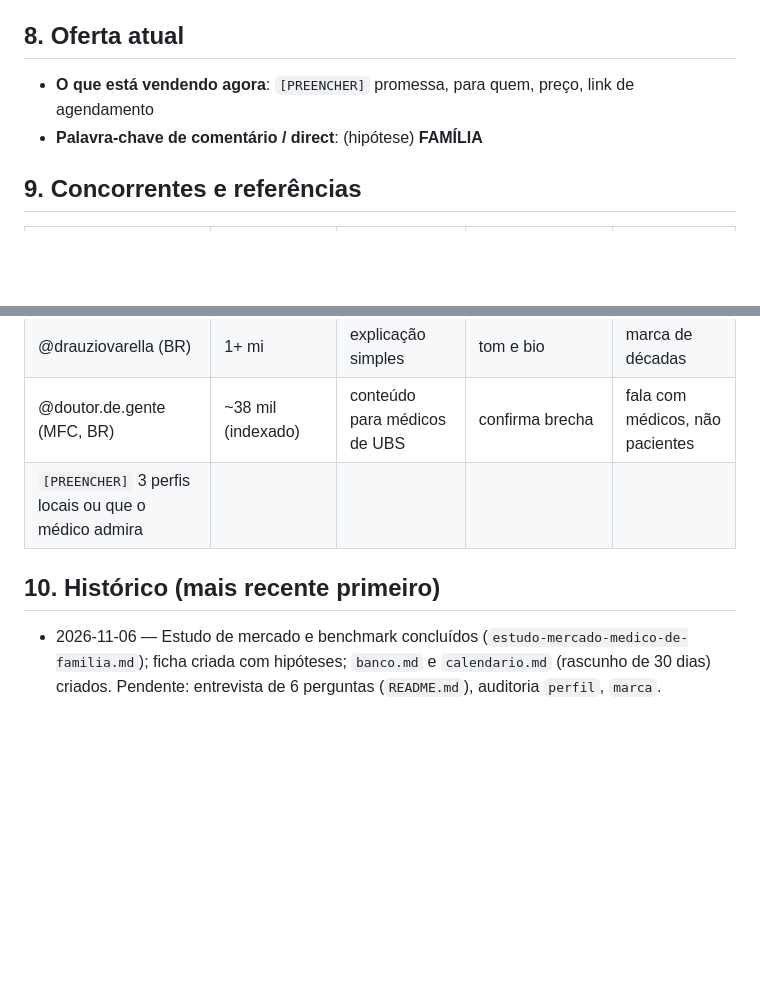
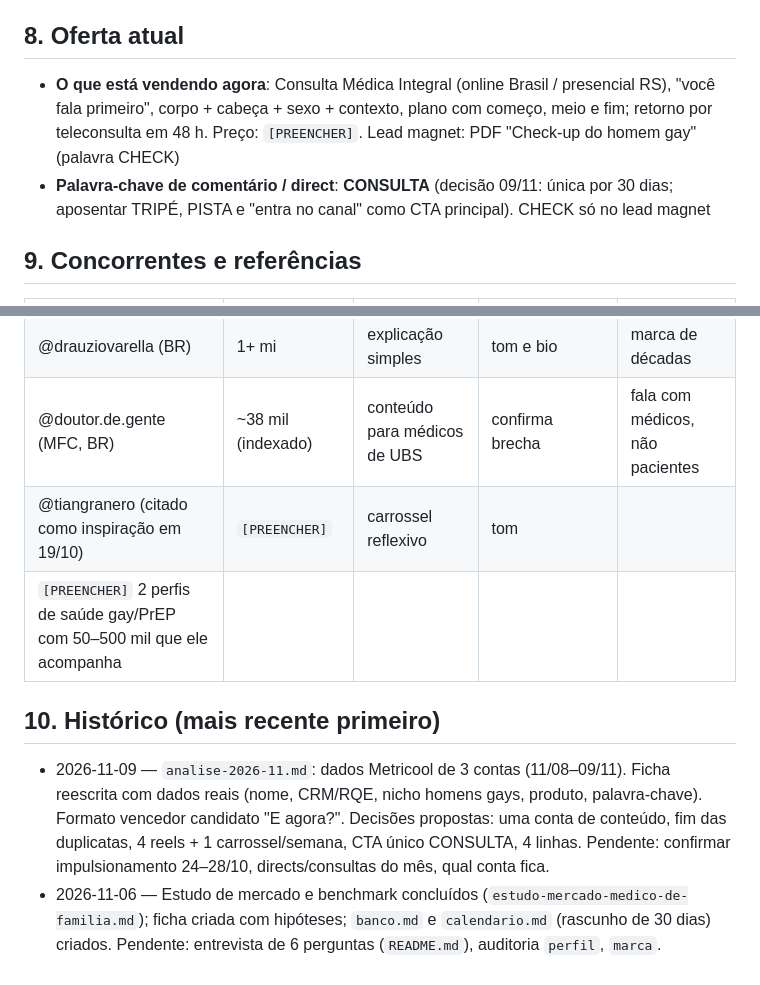
Before and after one commit to eduardopostal-mfc/universidade-plataform, a Markdown page: agencia/cliente.md, 2 parts joined by grey strips. GitHub-like rendering; blank space fills up the shorter version.

```diff
--- a/agencia/cliente.md
+++ b/agencia/cliente.md
@@ -64,7 +65,7 @@
 
 ## 8. Oferta atual
-- **O que está vendendo agora**: `[PREENCHER]` promessa, para quem, preço, link de agendamento
-- **Palavra-chave de comentário / direct**: (hipótese) **FAMÍLIA**
+- **O que está vendendo agora**: Consulta Médica Integral (online Brasil / presencial RS), "você fala primeiro", corpo + cabeça + sexo + contexto, plano com começo, meio e fim; retorno por teleconsulta em 48 h. Preço: `[PREENCHER]`. Lead magnet: PDF "Check-up do homem gay" (palavra CHECK)
+- **Palavra-chave de comentário / direct**: **CONSULTA** (decisão 09/11: única por 30 dias; aposentar TRIPÉ, PISTA e "entra no canal" como CTA principal). CHECK só no lead magnet
 
 ## 9. Concorrentes e referências
 | @ | Seguidores (aprox.) | Estrutura que mais bomba | O que adaptar | Brecha |
@@ -76,7 +77,9 @@
 | @danielbecker (pediatra, BR) | 300+ mil | opinião calma contra excesso | falar com a cuidadora | público só infantil |
 | @drauziovarella (BR) | 1+ mi | explicação simples | tom e bio | marca de décadas |
 | @doutor.de.gente (MFC, BR) | ~38 mil (indexado) | conteúdo para médicos de UBS | confirma brecha | fala com médicos, não pacientes |
-| `[PREENCHER]` 3 perfis locais ou que o médico admira | | | | |
+| @tiangranero (citado como inspiração em 19/10) | `[PREENCHER]` | carrossel reflexivo | tom | |
+| `[PREENCHER]` 2 perfis de saúde gay/PrEP com 50–500 mil que ele acompanha | | | | |
 
 ## 10. Histórico (mais recente primeiro)
+- 2026-11-09 — `analise-2026-11.md`: dados Metricool de 3 contas (11/08–09/11). Ficha reescrita com dados reais (nome, CRM/RQE, nicho homens gays, produto, palavra-chave). Formato vencedor candidato "E agora?". Decisões propostas: uma conta de conteúdo, fim das duplicatas, 4 reels + 1 carrossel/semana, CTA único CONSULTA, 4 linhas. Pendente: confirmar impulsionamento 24–28/10, directs/consultas do mês, qual conta fica.
 - 2026-11-06 — Estudo de mercado e benchmark concluídos (`estudo-mercado-medico-de-familia.md`); ficha criada com hipóteses; `banco.md` e `calendario.md` (rascunho de 30 dias) criados. Pendente: entrevista de 6 perguntas (`README.md`), auditoria `perfil`, `marca`.
```
Also changed, not shown: other parts of agencia/cliente.md (+40 -39 lines), agencia/analise-2026-11.md (added, +106 -0 lines), agencia/calendario.md (+3 -0 lines).
